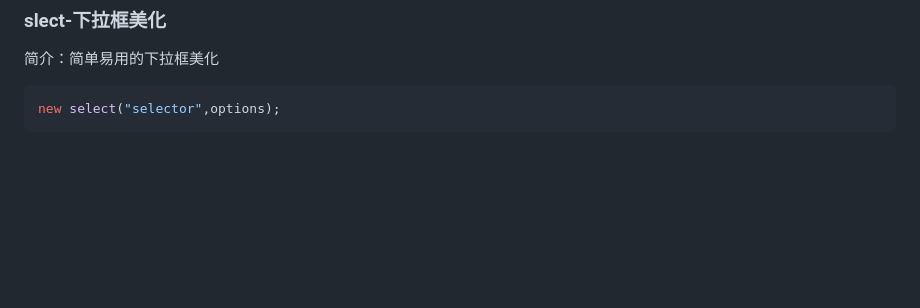
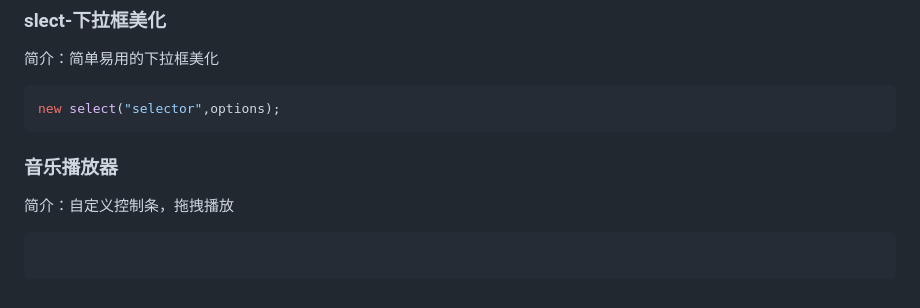
Before and after one commit to 1122answer/widgets, a Markdown page: README.md, the part around the change. Rendered like a GitHub page; blank space fills up the shorter version.

````diff
--- a/README.md
+++ b/README.md
@@ -24,3 +24,9 @@ new mcheck("selector",options);
 ```javascript
 new select("selector",options);
 ```
+
+### 音乐播放器
+简介：自定义控制条，拖拽播放
+```javascript
+
+```
````
Also changed, not shown: audioPlay/images/audio_icons.png (added), audioPlay/images/audio_line.png (added), audioPlay/images/control_bar.jpg (added), 5 other files.
